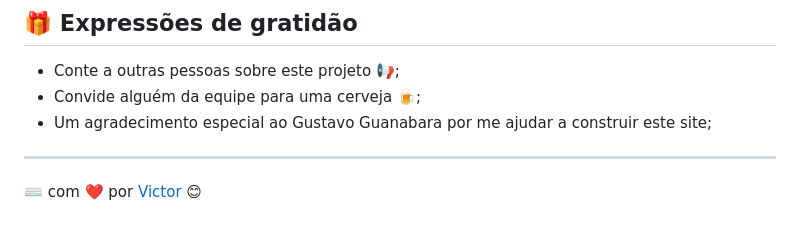
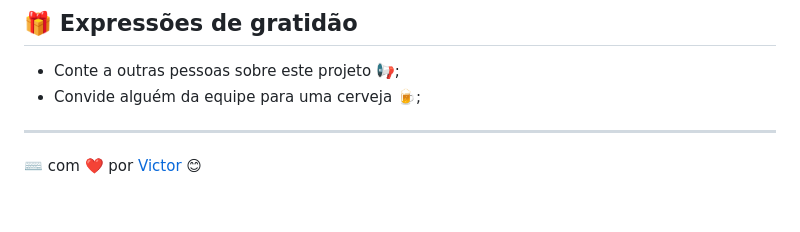
Before and after one commit to victorsoaresho/Prova-DSM-1---Dev-Web-1-, a Markdown page: README.md, the part around the change. Rendered like a GitHub page.

```diff
--- a/README.md
+++ b/README.md
@@ -165,7 +165,7 @@ Este é um código público e livre, fique a vontade para baixa-lo e edita-lo da
 
 * Conte a outras pessoas sobre este projeto 📢;
 * Convide alguém da equipe para uma cerveja 🍺;
-* Um agradecimento especial ao Gustavo Guanabara por me ajudar a construir este site;
+
 
 
 ---
```
